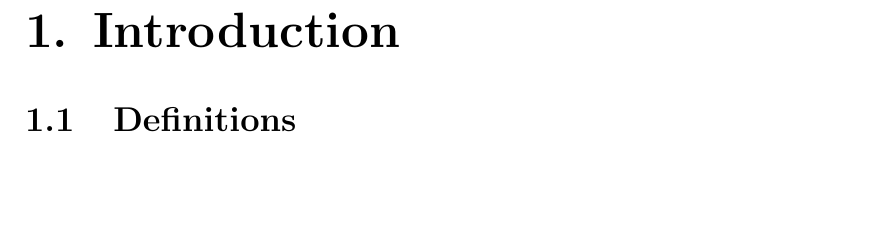
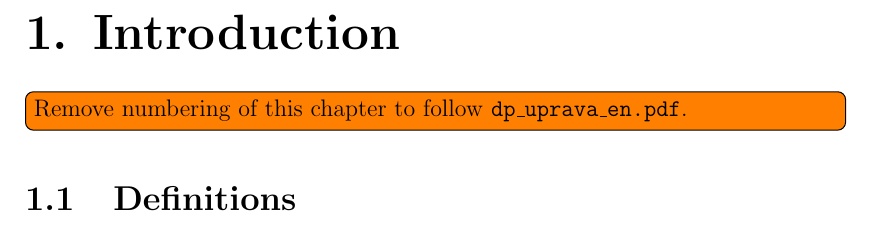
Before and after one commit to filipbartek/ibf, a LaTeX thesis (thesis.tex, which reads thesis/preface.tex): part of page 5 of 23 before the commit and part of page 5 of 24 after it, cut so that both start at the same text, the shorter picture padded with empty space. Compiled offline with pdfLaTeX.

Commit message:
preface.tex: Typeset a todo note

```diff
--- a/thesis/preface.tex
+++ b/thesis/preface.tex
@@ -1,5 +1,7 @@
 \chapter{Introduction}
-% TODO: Remove numbering in this chapter to follow "dp_uprava_en.pdf".
+
+\todo[inline]{Remove numbering of this chapter
+to follow \texttt{dp\_uprava\_en.pdf}.}
 
 \section{Definitions}
 
```
